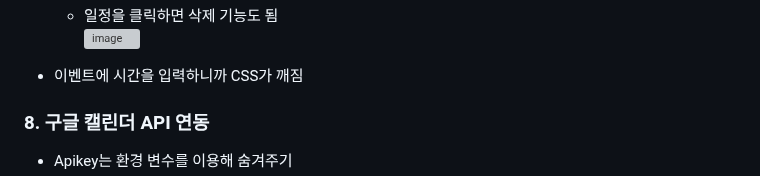
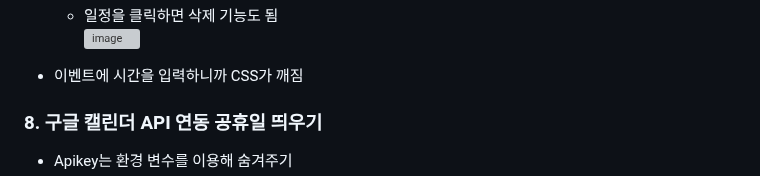
Before and after one commit to minji856/HI-Evacation, a Markdown page: README.md, the part around one of its changes. GitHub-like rendering; grey boxes are pictures that could not be loaded.

```diff
--- a/README.md
+++ b/README.md
@@ -117,5 +117,5 @@ app.post('/submitVacationRequest', (req, res) => {
 
 - 이벤트에 시간을 입력하니까 CSS가 깨짐
 
-### 8. 구글 캘린더 API 연동
+### 8. 구글 캘린더 API 연동 공휴일 띄우기
 - Apikey는 환경 변수를 이용해 숨겨주기
```
Also changed, not shown: other parts of README.md (+4 -0 lines).
